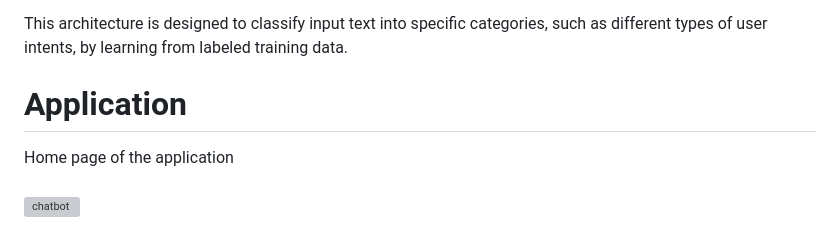
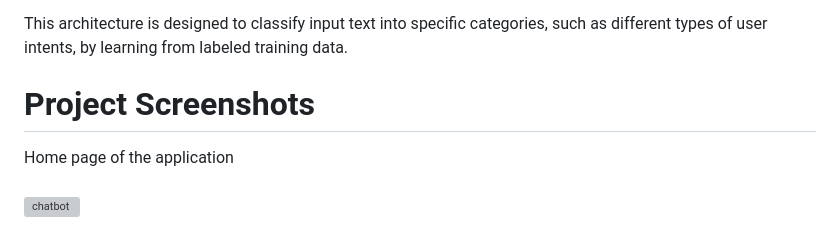
Before and after one commit to hydrxd/hexdoc-wellbeing-chatbot, a Markdown page: README.md, the part around the change. Drawn GitHub-style; grey boxes are pictures that could not be loaded.

```diff
--- a/README.md
+++ b/README.md
@@ -55,7 +55,7 @@ This is a feedforward neural network built using TensorFlow's Keras API for clas
 
 This architecture is designed to classify input text into specific categories, such as different types of user intents, by learning from labeled training data.
 
-# Application
+# Project Screenshots
 Home page of the application <br><br>
 ![chatbot](https://github.com/lohithgsk/chatbot-rag/blob/main/static/images/chatbot-home.jpg)
 
```
